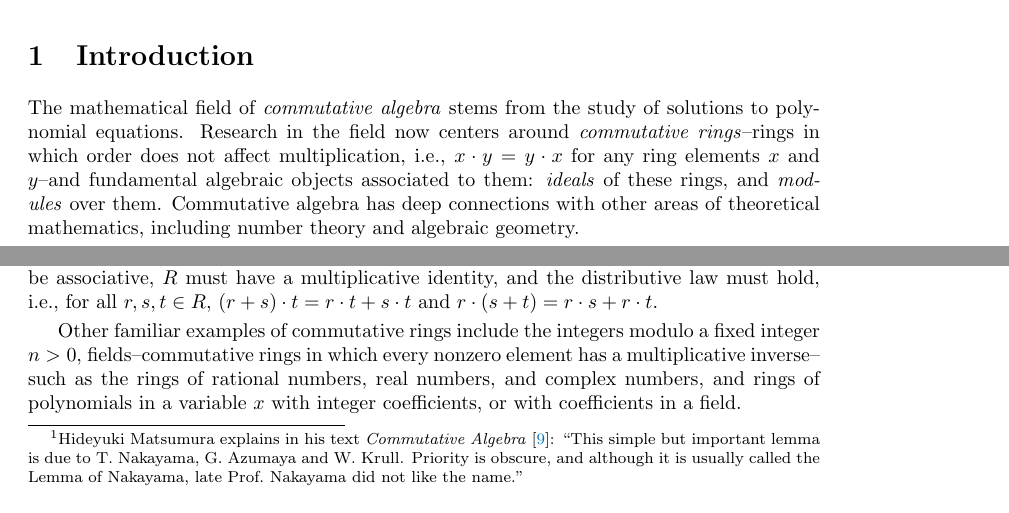
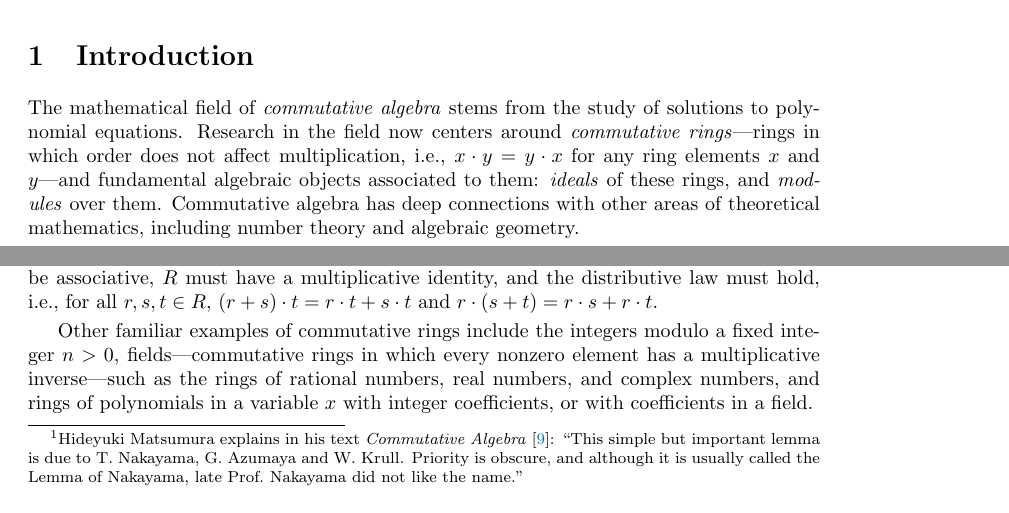
Before and after one commit to ku-sldg/algebra, a LaTeX paper (nakayama/paper.tex): two parts of pages 1 and 2 of 9, joined at a grey line, cut so that both start at the same text. Compiled offline with pdfLaTeX.

Commit message:
Changed en dashes to em.

```diff
--- a/nakayama/paper.tex
+++ b/nakayama/paper.tex
@@ -66,7 +64,7 @@ Finitely Generated Module.
 
 \section{Introduction}
 
-The mathematical field of \emph{commutative algebra} stems from the study of solutions to polynomial equations.  Research in the field now centers around \emph{commutative rings}--rings in which order does not affect multiplication, i.e., $x \cdot y = y \cdot x$ for any ring elements $x$ and $y$--and fundamental algebraic objects associated to them:  \emph{ideals} of these rings, and \emph{modules} over them.
+The mathematical field of \emph{commutative algebra} stems from the study of solutions to polynomial equations.  Research in the field now centers around \emph{commutative rings}---rings in which order does not affect multiplication, i.e., $x \cdot y = y \cdot x$ for any ring elements $x$ and $y$---and fundamental algebraic objects associated to them:  \emph{ideals} of these rings, and \emph{modules} over them.
 Commutative algebra has deep connections with other areas of theoretical mathematics, including number theory and algebraic geometry.
 
 Commutative algebra also has broad applications to science and technology.  For instance, it has been integral to advances in robotics \cite{cox-little-oshea}, and has helped form our current understanding of the human genome \cite{genetic-algebra}.
@@ -122,7 +120,7 @@ Even more, the integers form a \emph{commutative ring}
 
 In general, a commutative ring is a set $R$ with two binary operations, which we call \emph{addition} and \emph{mutiplication}, typically denoted $\cdot$ and $+$, respectively.  As motivated by the properties of the ring of integers, addition, $R$ must be an abelian group, multiplication must be associative, $R$ must have a multiplicative identity, and the distributive law must hold, i.e., for all $r, s, t \in R$, $(r+s)\cdot t = r \cdot t + s \cdot t$ and $r \cdot (s+t) = r \cdot s + r \cdot t$.
 
-Other familiar examples of commutative rings include the integers modulo a fixed integer $n>0$, fields--commutative rings in which every nonzero element has a multiplicative inverse--such as the rings of rational numbers, real numbers, and complex numbers, and rings of polynomials in a variable $x$ with integer coefficients, or with coefficients in a field.
+Other familiar examples of commutative rings include the integers modulo a fixed integer $n>0$, fields---commutative rings in which every nonzero element has a multiplicative inverse---such as the rings of rational numbers, real numbers, and complex numbers, and rings of polynomials in a variable $x$ with integer coefficients, or with coefficients in a field.
 
 
 \paragraph{Ideals.}
```
Also changed, not shown: nakayama/references.bib (+2 -2 lines), nakayama/paper.pdf, nakayama/paper.tex (4 more changed lines).
